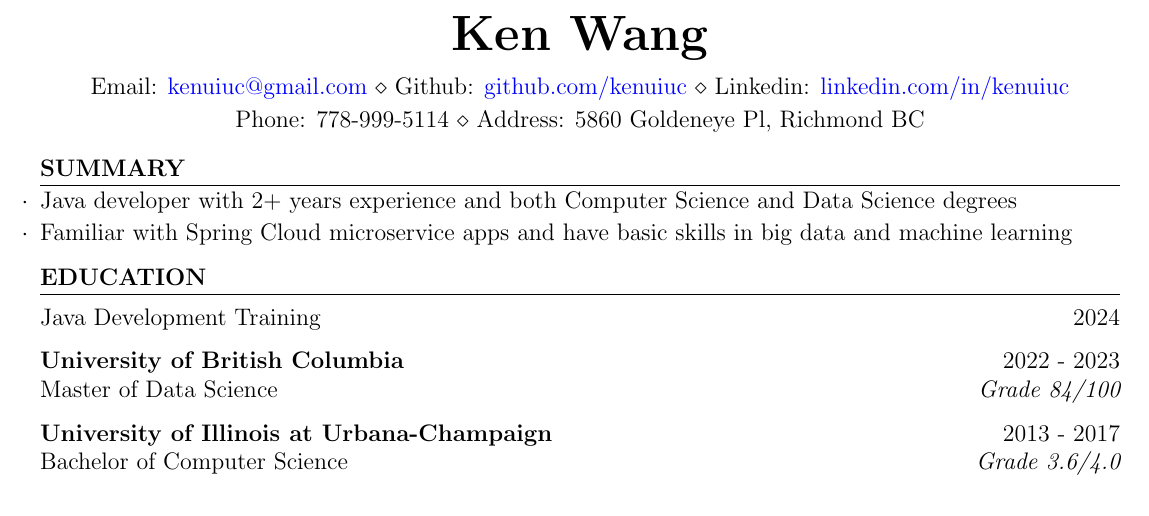
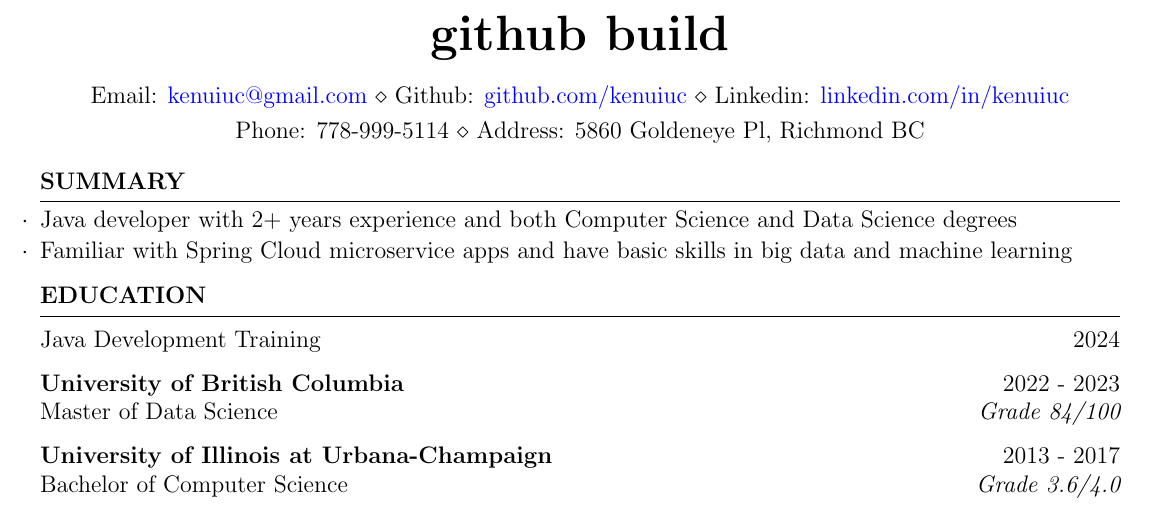
Before and after one commit to kenuiuc/resume-2025, a LaTeX CV (ken_wang_resume.tex): part of the page before the commit and part of page 1 of 2 after it, cut at the place of the change. Compiled offline with pdfLaTeX.

Commit message:
change title to test deployment

```diff
--- a/ken_wang_resume.tex
+++ b/ken_wang_resume.tex
@@ -5,7 +5,7 @@
 \newcommand{\tab}[1]{\hspace{.2667\textwidth}\rlap{#1}}
 \newcommand{\itab}[1]{\hspace{0em}\rlap{#1}}
 
-\name{Ken Wang}
+\name{github build}
 
 \address{
     Email: \href{mailto: kenuiuc@gmail.com}{kenuiuc@gmail.com} \\
```
